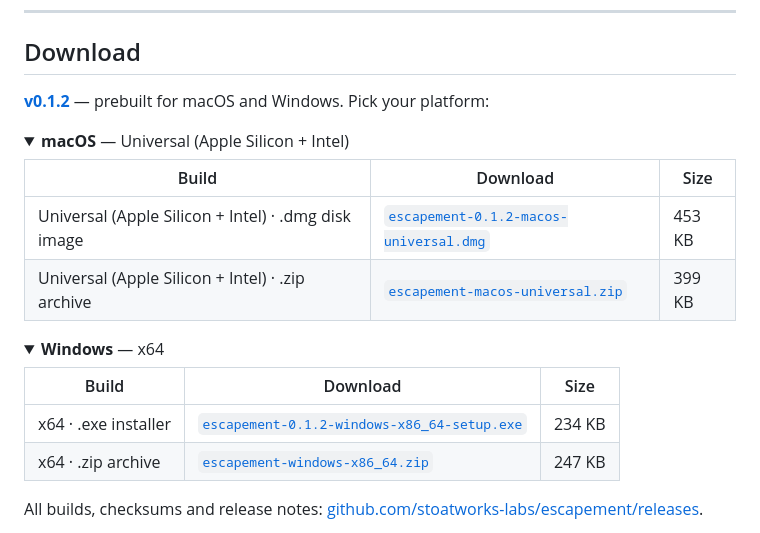
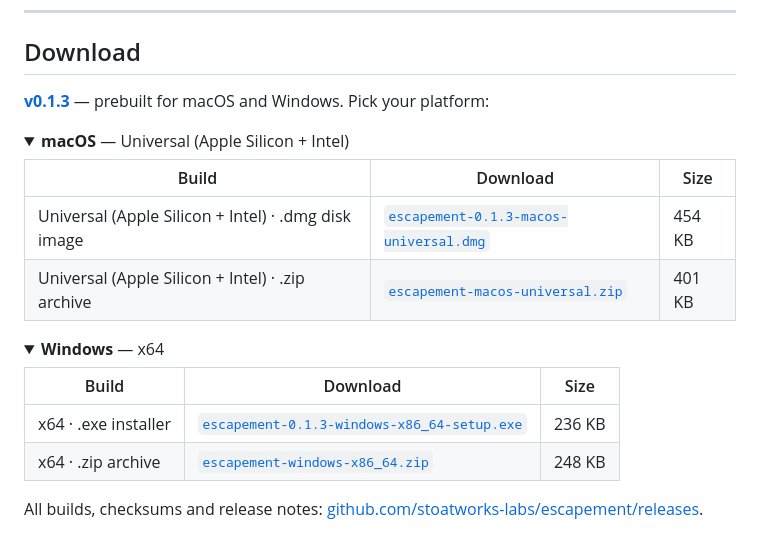
Before and after one commit to stoatworks-labs/escapement, a Markdown page: README.md, the part around the change. GitHub-like rendering; folded sections open.

Commit message:
README: download block for v0.1.3
Regenerated by stoatworks-backend/release/gen-downloads.py after the release
was published AND after the autosign agent re-signed and re-uploaded the macOS
artefacts -- the sizes in this table are the signed ones, which is the whole
reason this step comes after the signer rather than after CI.

Co-Authored-By: Claude Opus 5 <noreply@anthropic.com>

```diff
--- a/README.md
+++ b/README.md
@@ -35,15 +35,15 @@ Two plugins:
 
 ## Download
 
-**[v0.1.2](https://github.com/stoatworks-labs/escapement/releases/tag/v0.1.2)** — prebuilt for macOS and Windows. Pick your platform:
+**[v0.1.3](https://github.com/stoatworks-labs/escapement/releases/tag/v0.1.3)** — prebuilt for macOS and Windows. Pick your platform:
 
 <details>
 <summary><b>macOS</b> — Universal (Apple Silicon + Intel)</summary>
 
 | Build | Download | Size |
 | --- | --- | --- |
-| Universal (Apple Silicon + Intel) · .dmg disk image | [`escapement-0.1.2-macos-universal.dmg`](https://github.com/stoatworks-labs/escapement/releases/download/v0.1.2/escapement-0.1.2-macos-universal.dmg) | 453 KB |
-| Universal (Apple Silicon + Intel) · .zip archive | [`escapement-macos-universal.zip`](https://github.com/stoatworks-labs/escapement/releases/latest/download/escapement-macos-universal.zip) | 399 KB |
+| Universal (Apple Silicon + Intel) · .dmg disk image | [`escapement-0.1.3-macos-universal.dmg`](https://github.com/stoatworks-labs/escapement/releases/download/v0.1.3/escapement-0.1.3-macos-universal.dmg) | 454 KB |
+| Universal (Apple Silicon + Intel) · .zip archive | [`escapement-macos-universal.zip`](https://github.com/stoatworks-labs/escapement/releases/latest/download/escapement-macos-universal.zip) | 401 KB |
 
 </details>
 
@@ -52,8 +52,8 @@ Two plugins:
 
 | Build | Download | Size |
 | --- | --- | --- |
-| x64 · .exe installer | [`escapement-0.1.2-windows-x86_64-setup.exe`](https://github.com/stoatworks-labs/escapement/releases/download/v0.1.2/escapement-0.1.2-windows-x86_64-setup.exe) | 234 KB |
-| x64 · .zip archive | [`escapement-windows-x86_64.zip`](https://github.com/stoatworks-labs/escapement/releases/latest/download/escapement-windows-x86_64.zip) | 247 KB |
+| x64 · .exe installer | [`escapement-0.1.3-windows-x86_64-setup.exe`](https://github.com/stoatworks-labs/escapement/releases/download/v0.1.3/escapement-0.1.3-windows-x86_64-setup.exe) | 236 KB |
+| x64 · .zip archive | [`escapement-windows-x86_64.zip`](https://github.com/stoatworks-labs/escapement/releases/latest/download/escapement-windows-x86_64.zip) | 248 KB |
 
 </details>
 
```
